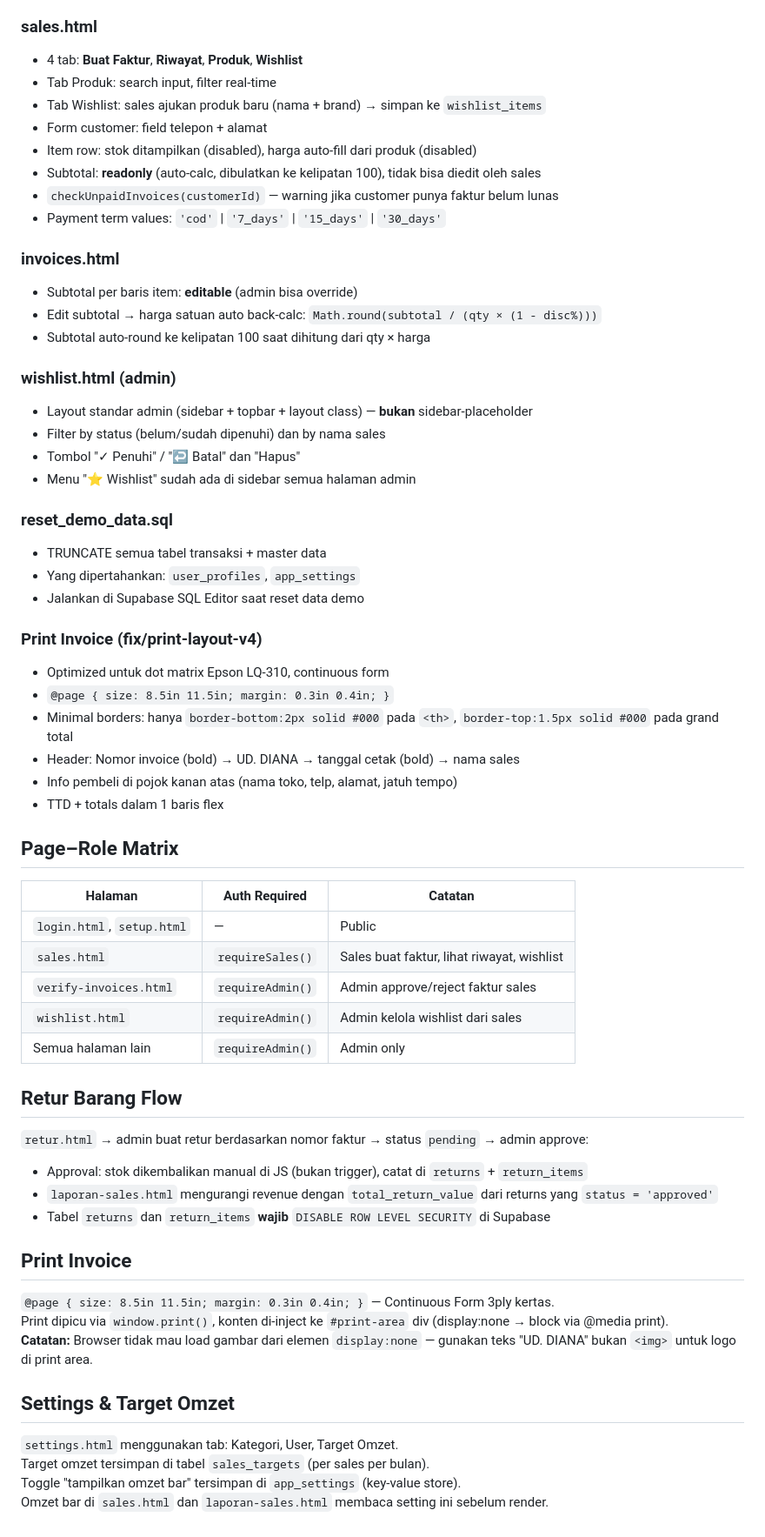
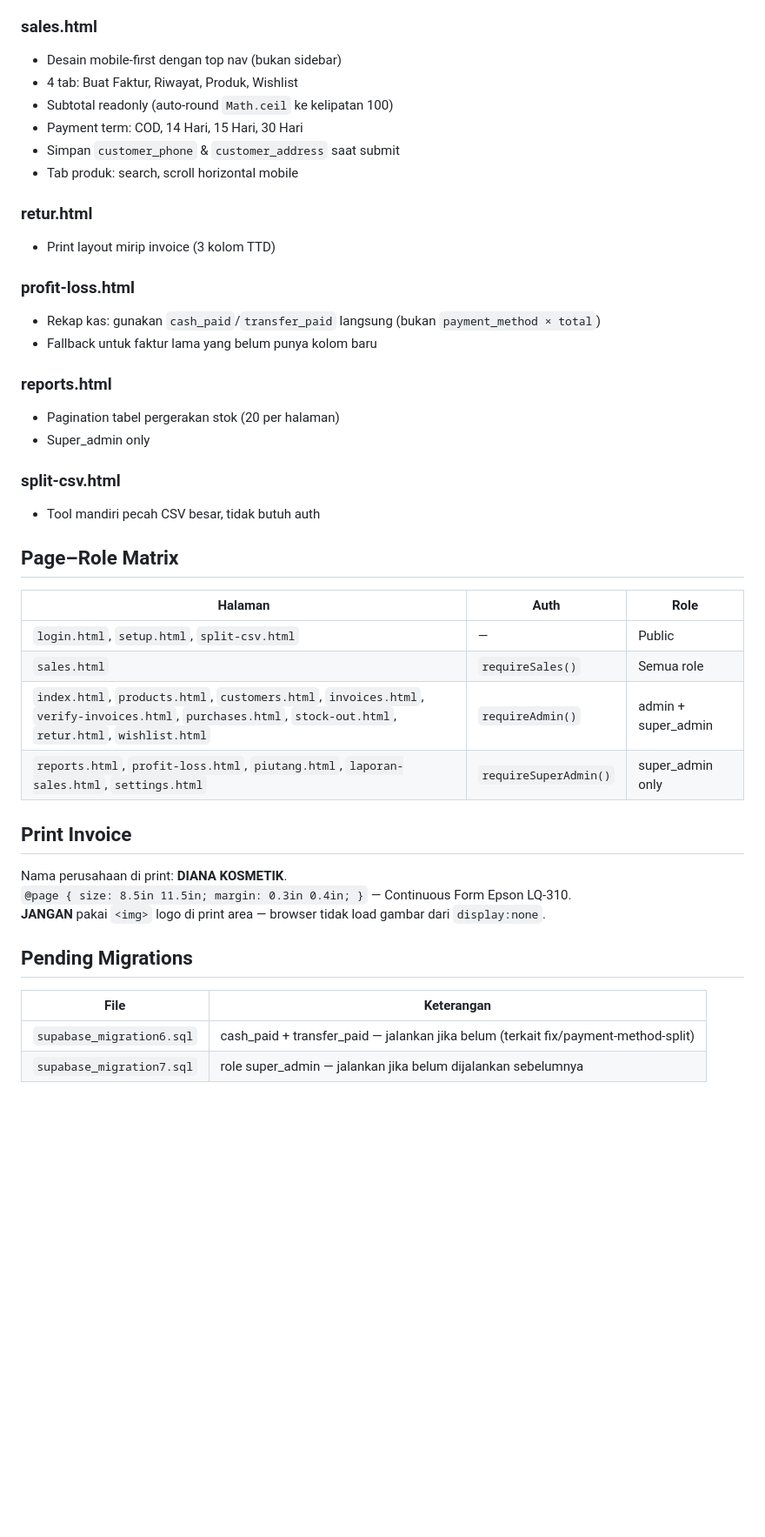
Before and after one commit to harykheng/uddiana, a Markdown page: CLAUDE.md, the part around one of its changes. Shown at 87% size. Rendered like a GitHub page; blank space fills up the shorter version.

Commit message:
docs: update CLAUDE.md - super_admin role, biaya tambahan, DIANA KOSMETIK, semua fitur terbaru

```diff
--- a/CLAUDE.md
+++ b/CLAUDE.md
@@ -275,64 +269,44 @@ Minor fixes (typo, favicon, logo) boleh langsung push ke main.
 
 ### sales.html
-- 4 tab: **Buat Faktur**, **Riwayat**, **Produk**, **Wishlist**
-- Tab Produk: search input, filter real-time
-- Tab Wishlist: sales ajukan produk baru (nama + brand) → simpan ke `wishlist_items`
-- Form customer: field telepon + alamat
-- Item row: stok ditampilkan (disabled), harga auto-fill dari produk (disabled)
-- Subtotal: **readonly** (auto-calc, dibulatkan ke kelipatan 100), tidak bisa diedit oleh sales
-- `checkUnpaidInvoices(customerId)` — warning jika customer punya faktur belum lunas
-- Payment term values: `'cod'` | `'7_days'` | `'15_days'` | `'30_days'`
+- Desain mobile-first dengan top nav (bukan sidebar)
+- 4 tab: Buat Faktur, Riwayat, Produk, Wishlist
+- Subtotal readonly (auto-round `Math.ceil` ke kelipatan 100)
+- Payment term: COD, 14 Hari, 15 Hari, 30 Hari
+- Simpan `customer_phone` & `customer_address` saat submit
+- Tab produk: search, scroll horizontal mobile
 
-### invoices.html
-- Subtotal per baris item: **editable** (admin bisa override)
-- Edit subtotal → harga satuan auto back-calc: `Math.round(subtotal / (qty × (1 - disc%)))`
-- Subtotal auto-round ke kelipatan 100 saat dihitung dari qty × harga
+### retur.html
+- Print layout mirip invoice (3 kolom TTD)
 
-### wishlist.html (admin)
-- Layout standar admin (sidebar + topbar + layout class) — **bukan** sidebar-placeholder
-- Filter by status (belum/sudah dipenuhi) dan by nama sales
-- Tombol "✓ Penuhi" / "↩ Batal" dan "Hapus"
-- Menu "⭐ Wishlist" sudah ada di sidebar semua halaman admin
+### profit-loss.html
+- Rekap kas: gunakan `cash_paid`/`transfer_paid` langsung (bukan `payment_method × total`)
+- Fallback untuk faktur lama yang belum punya kolom baru
 
-### reset_demo_data.sql
-- TRUNCATE semua tabel transaksi + master data
-- Yang dipertahankan: `user_profiles`, `app_settings`
-- Jalankan di Supabase SQL Editor saat reset data demo
+### reports.html
+- Pagination tabel pergerakan stok (20 per halaman)
+- Super_admin only
 
-### Print Invoice (fix/print-layout-v4)
-- Optimized untuk dot matrix Epson LQ-310, continuous form
-- `@page { size: 8.5in 11.5in; margin: 0.3in 0.4in; }`
-- Minimal borders: hanya `border-bottom:2px solid #000` pada `<th>`, `border-top:1.5px solid #000` pada grand total
-- Header: Nomor invoice (bold) → UD. DIANA → tanggal cetak (bold) → nama sales
-- Info pembeli di pojok kanan atas (nama toko, telp, alamat, jatuh tempo)
-- TTD + totals dalam 1 baris flex
+### split-csv.html
+- Tool mandiri pecah CSV besar, tidak butuh auth
 
 ## Page–Role Matrix
 
-| Halaman | Auth Required | Catatan |
+| Halaman | Auth | Role |
 |---|---|---|
-| `login.html`, `setup.html` | — | Public |
-| `sales.html` | `requireSales()` | Sales buat faktur, lihat riwayat, wishlist |
-| `verify-invoices.html` | `requireAdmin()` | Admin approve/reject faktur sales |
-| `wishlist.html` | `requireAdmin()` | Admin kelola wishlist dari sales |
-| Semua halaman lain | `requireAdmin()` | Admin only |
-
-## Retur Barang Flow
-
-`retur.html` → admin buat retur berdasarkan nomor faktur → status `pending` → admin approve:
-- Approval: stok dikembalikan manual di JS (bukan trigger), catat di `returns` + `return_items`
-- `laporan-sales.html` mengurangi revenue dengan `total_return_value` dari returns yang `status = 'approved'`
-- Tabel `returns` dan `return_items` **wajib** `DISABLE ROW LEVEL SECURITY` di Supabase
+| `login.html`, `setup.html`, `split-csv.html` | — | Public |
+| `sales.html` | `requireSales()` | Semua role |
+| `index.html`, `products.html`, `customers.html`, `invoices.html`, `verify-invoices.html`, `purchases.html`, `stock-out.html`, `retur.html`, `wishlist.html` | `requireAdmin()` | admin + super_admin |
+| `reports.html`, `profit-loss.html`, `piutang.html`, `laporan-sales.html`, `settings.html` | `requireSuperAdmin()` | super_admin only |
 
 ## Print Invoice
 
-`@page { size: 8.5in 11.5in; margin: 0.3in 0.4in; }` — Continuous Form 3ply kertas.
-Print dipicu via `window.print()`, konten di-inject ke `#print-area` div (display:none → block via @media print).
-**Catatan:** Browser tidak mau load gambar dari elemen `display:none` — gunakan teks "UD. DIANA" bukan `<img>` untuk logo di print area.
+Nama perusahaan di print: **DIANA KOSMETIK**.
+`@page { size: 8.5in 11.5in; margin: 0.3in 0.4in; }` — Continuous Form Epson LQ-310.
+**JANGAN** pakai `<img>` logo di print area — browser tidak load gambar dari `display:none`.
 
-## Settings & Target Omzet
+## Pending Migrations
 
-`settings.html` menggunakan tab: Kategori, User, Target Omzet.
-Target omzet tersimpan di tabel `sales_targets` (per sales per bulan).
-Toggle "tampilkan omzet bar" tersimpan di `app_settings` (key-value store).
-Omzet bar di `sales.html` dan `laporan-sales.html` membaca setting ini sebelum render.
+| File | Keterangan |
+|---|---|
+| `supabase_migration6.sql` | cash_paid + transfer_paid — jalankan jika belum (terkait fix/payment-method-split) |
+| `supabase_migration7.sql` | role super_admin — jalankan jika belum dijalankan sebelumnya |
```
Also changed, not shown: other parts of CLAUDE.md (+149 -155 lines).
